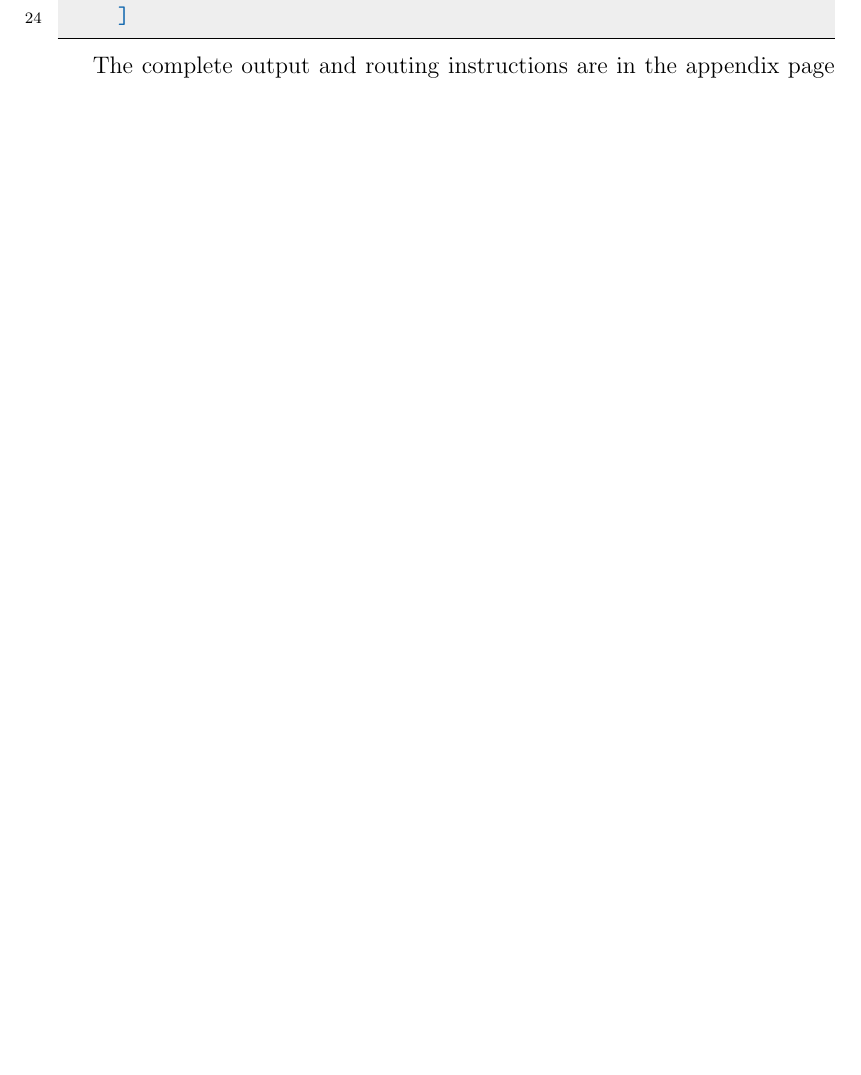
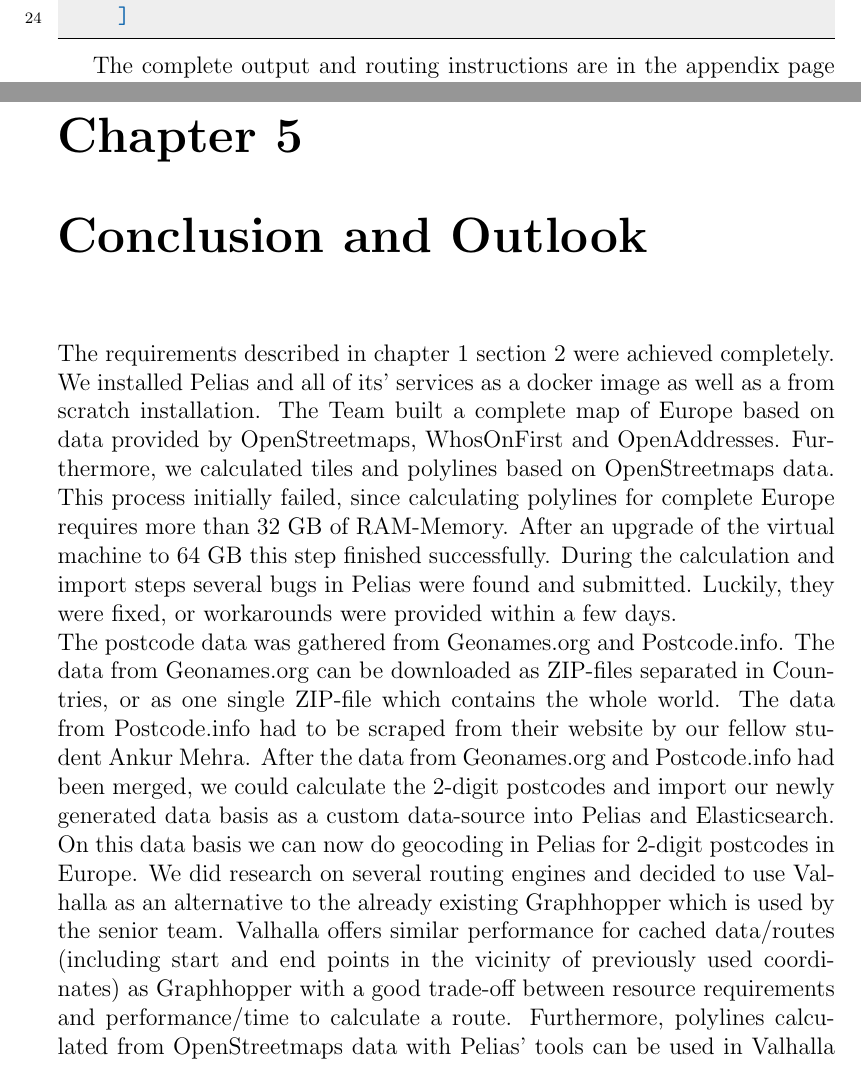
Before and after one commit to dataBikeHsUlm/juniors, a LaTeX document (report/Report.tex, which reads report/08_Conclusion_and_Outlook.tex): part of page 24 of 70 before the commit and two parts of pages 24 and 25 of 72 after it, the two joined at a grey line, cut so that both start at the same text, the shorter picture padded with empty space. Compiled offline with pdfLaTeX.

Commit message:
Added chapter 'conclusion and outlook' + package cleveref

```diff
--- /dev/null
+++ b/report/08_Conclusion_and_Outlook.tex
@@ -0,0 +1,4 @@
+The requirements described in \cref{ReqCha} \cref{Req} were achieved completely. We installed Pelias and all of its’ services as a docker image as well as a from scratch installation. The Team built a complete map of Europe based on data provided by OpenStreetmaps, WhosOnFirst and OpenAddresses. Furthermore, we calculated tiles and polylines based on OpenStreetmaps data. This process initially failed, since calculating polylines for complete Europe requires more than 32 GB of RAM-Memory. After an upgrade of the virtual machine to 64 GB this step finished successfully. During the calculation and import steps several bugs in Pelias were found and submitted. Luckily, they were fixed, or workarounds were provided within a few days.\\
+The postcode data was gathered from Geonames.org and Postcode.info. The data from Geonames.org can be downloaded as ZIP-files separated in Countries, or as one single ZIP-file which contains the whole world. The data from Postcode.info had to be scraped from their website by our fellow student Ankur Mehra. After the data from Geonames.org and Postcode.info had been merged, we could calculate the 2-digit postcodes and import our newly generated data basis as a custom data-source into Pelias and Elasticsearch. On this data basis we can now do geocoding in Pelias for 2-digit postcodes in Europe.
+We did research on several routing engines and decided to use Valhalla as an alternative to the already existing Graphhopper which is used by the senior team. Valhalla offers similar performance for cached data/routes (including start and end points in the vicinity of previously used coordinates) as Graphhopper with a good trade-off between resource requirements and performance/time to calculate a route. Furthermore, polylines calculated from OpenStreetmaps data with Pelias' tools can be used in Valhalla and vice versa.\\
+All in all, we can say, that the first semester of our project has been successful, and we reached our overall goal of testing Pelias as an alternative to Nominatim. Most of our tasks were finished, although some tasks couldn’t be finished during the last sprint. Those tasks are mainly concerned about a VPN connection to the cluster of computers located at campus Albert-Einstein-Allee. As soon as those tasks are finished successfully, we could proceed with installing an instance of our Pelias build on the cluster and run this build as some kind of production-system. However in the coming project phase we will probably be more focused on data analytics and machine learning depending on the product owners requirements.
--- a/report/Report.tex
+++ b/report/Report.tex
@@ -31,6 +31,9 @@
 \usepackage{longtable}
 \usepackage{booktabs}
 \usepackage[titletoc]{appendix}
+\usepackage{cleveref}
+\crefname{section}{section}{sections}
+\crefname{chapter}{chapter}{chapters}
 
 \colorlet{punct}{red!60!black}
 \definecolor{background}{HTML}{EEEEEE}
@@ -143,6 +146,8 @@
 \chapter{Routing Engines}
 \input{./06_routing_engines.tex}
 \input{./07_valhalla.tex}
+\chapter{Conclusion and Outlook}
+\input{./08_Conclusion_and_Outlook.tex}
 
 \newpage
 \bibliographystyle{plain}
```
Also changed, not shown: report/02_requirements.tex (+1 -1 lines), report/Report.pdf, report/Report.tex (2 more changed lines).
